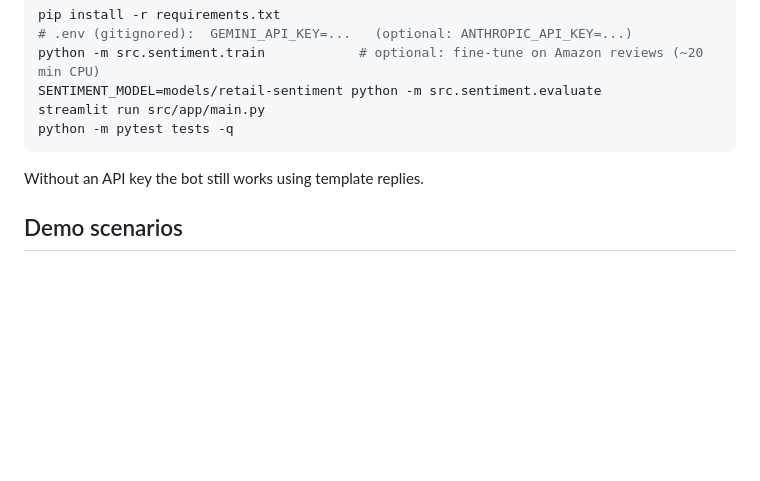
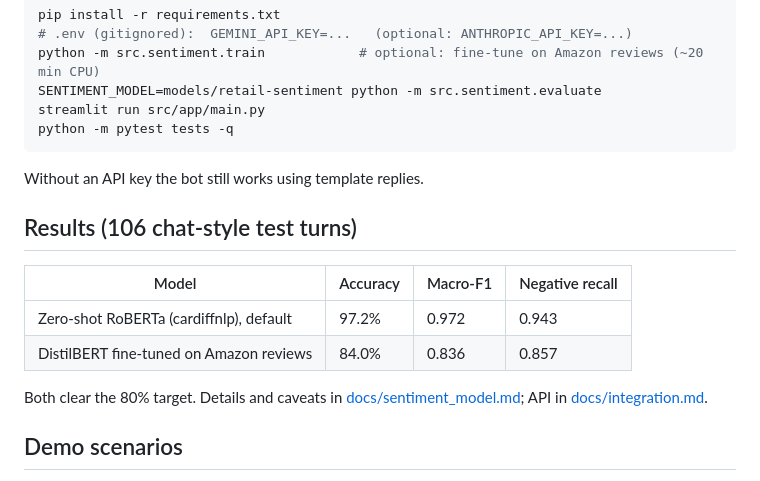
Before and after one commit to CALL-ME-TATA/Retail_Chatbot, a Markdown page: README.md, the part around the change. Rendered like a GitHub page; blank space fills up the shorter version.

Commit message:
Document sentiment model comparison, integration and results
Co-Authored-By: Claude Sonnet 5.5 <noreply@anthropic.com>

````diff
--- a/README.md
+++ b/README.md
@@ -38,6 +38,14 @@ python -m pytest tests -q
 ```
 Without an API key the bot still works using template replies.
 
+## Results (106 chat-style test turns)
+| Model | Accuracy | Macro-F1 | Negative recall |
+|---|---|---|---|
+| Zero-shot RoBERTa (cardiffnlp), default | 97.2% | 0.972 | 0.943 |
+| DistilBERT fine-tuned on Amazon reviews | 84.0% | 0.836 | 0.857 |
+
+Both clear the 80% target. Details and caveats in [docs/sentiment_model.md](docs/sentiment_model.md); API in [docs/integration.md](docs/integration.md).
+
 ## Demo scenarios
 1. Neutral question: "What is your return window?" -> factual answer from the policy KB.
 2. Late order (ORD-1002) -> apology plus order status; sentiment drops.
````
Also changed, not shown: docs/integration.md (+8 -0 lines), docs/sentiment_model.md (+19 -0 lines).
